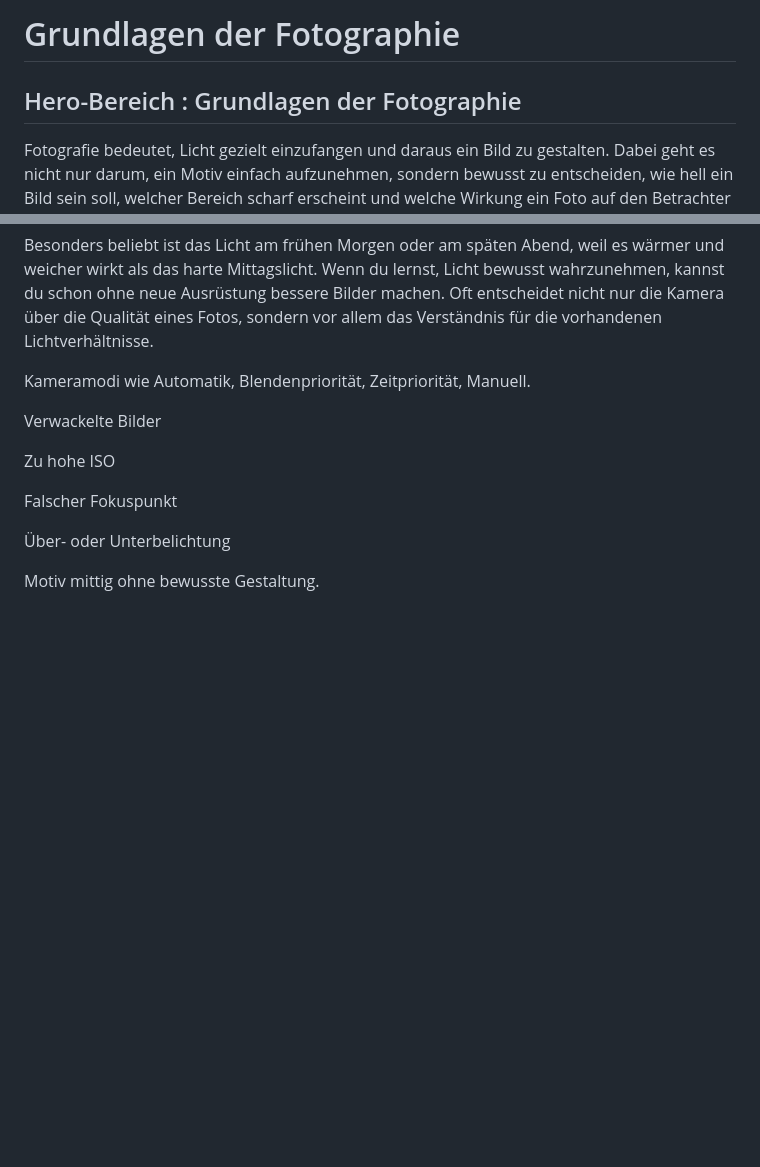
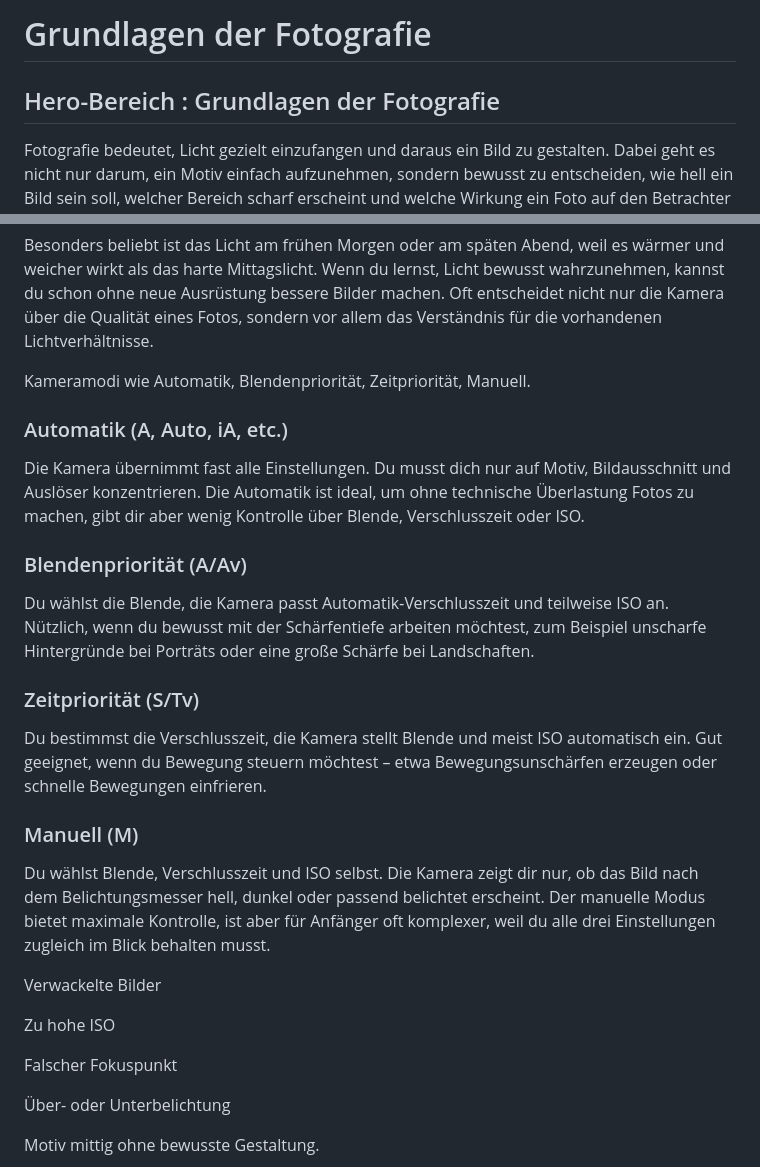
Before and after one commit to CalvinSchwob/webprojekt, a Markdown page: copy/grundlagen_der_fotographie.md, 2 parts joined by grey strips. Rendered like a GitHub page; blank space fills up the shorter version.

Commit message:
Add copy for Auto, A, S und M

```diff
--- a/copy/grundlagen_der_fotographie.md
+++ b/copy/grundlagen_der_fotographie.md
@@ -1,6 +1,6 @@
-# Grundlagen der Fotographie
+# Grundlagen der Fotografie
 
-## Hero-Bereich : Grundlagen der Fotographie
+## Hero-Bereich : Grundlagen der Fotografie
 
 Fotografie bedeutet, Licht gezielt einzufangen und daraus ein Bild zu gestalten. Dabei geht es nicht nur darum, ein Motiv einfach aufzunehmen, sondern bewusst zu entscheiden, wie hell ein Bild sein soll, welcher Bereich scharf erscheint und welche Wirkung ein Foto auf den Betrachter haben soll. Wer die Grundlagen der Fotografie versteht, kann seine Kamera gezielter einsetzen und bessere Bilder aufnehmen.
 
@@ -72,6 +72,24 @@ Besonders beliebt ist das Licht am frühen Morgen oder am späten Abend, weil es
 
 Kameramodi wie Automatik, Blendenpriorität, Zeitpriorität, Manuell.
 
+### Automatik (A, Auto, iA, etc.)
+
+Die Kamera übernimmt fast alle Einstellungen. Du musst dich nur auf Motiv, Bildausschnitt und Auslöser konzentrieren. Die Automatik ist ideal, um ohne technische Überlastung Fotos zu machen, gibt dir aber wenig Kontrolle über Blende, Verschlusszeit oder ISO.
+
+### Blendenpriorität (A/Av)
+
+Du wählst die Blende, die Kamera passt Automatik‑Verschlusszeit und teilweise ISO an. Nützlich, wenn du bewusst mit der Schärfentiefe arbeiten möchtest, zum Beispiel unscharfe Hintergründe bei Porträts oder eine große Schärfe bei Landschaften.
+
+### Zeitpriorität (S/Tv)
+
+Du bestimmst die Verschlusszeit, die Kamera stellt Blende und meist ISO automatisch ein. Gut geeignet, wenn du Bewegung steuern möchtest – etwa Bewegungsunschärfen erzeugen oder schnelle Bewegungen einfrieren.
+
+### Manuell (M)
+
+Du wählst Blende, Verschlusszeit und ISO selbst. Die Kamera zeigt dir nur, ob das Bild nach dem Belichtungsmesser hell, dunkel oder passend belichtet erscheint. Der manuelle Modus bietet maximale Kontrolle, ist aber für Anfänger oft komplexer, weil du alle drei Einstellungen zugleich im Blick behalten musst.
+
+
+
 Verwackelte Bilder
 
 Zu hohe ISO
```
